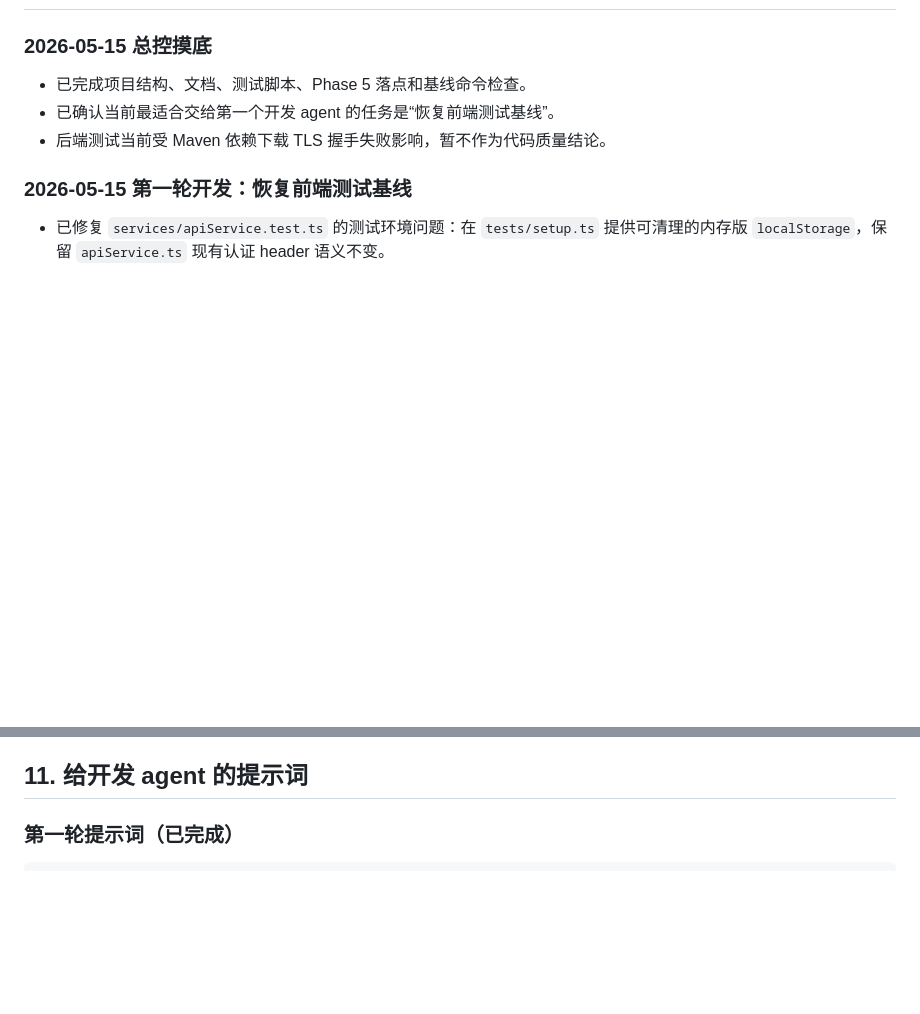
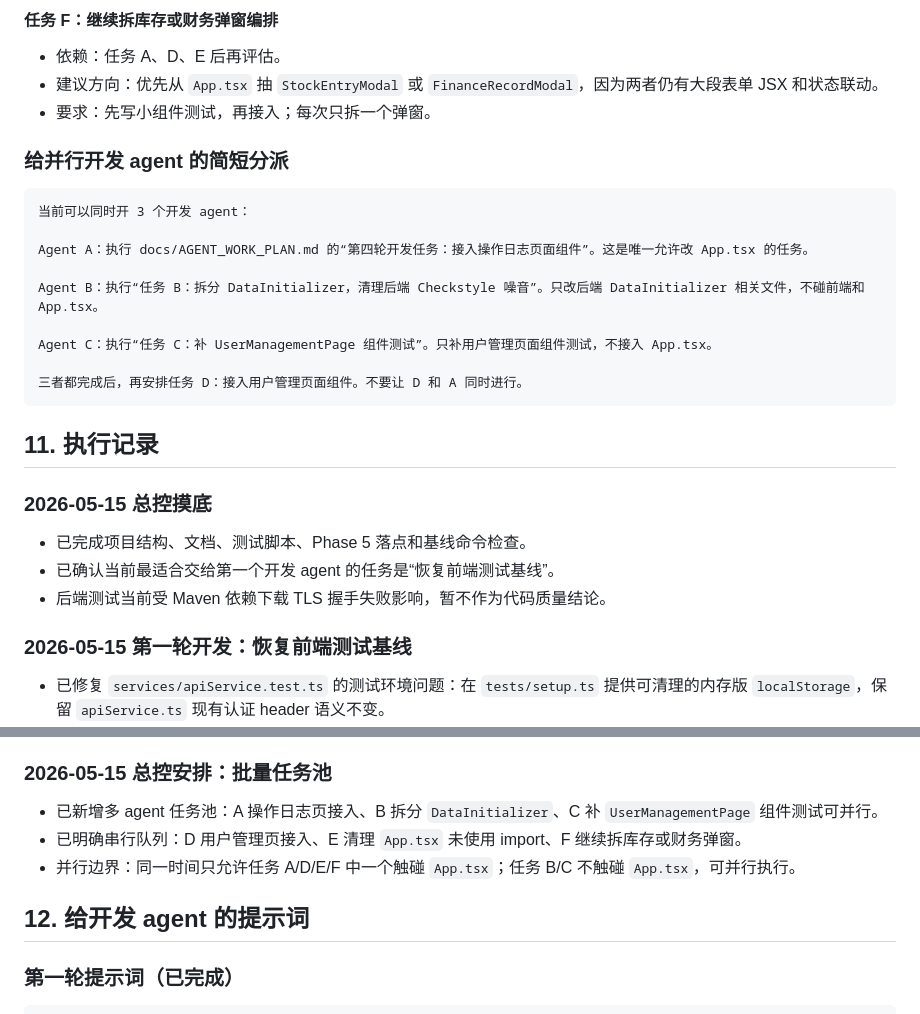
Before and after one commit to Dirtytrii/Hongshuo-ERP-AI, a Markdown page: docs/AGENT_WORK_PLAN.md, 2 parts joined by grey strips. Drawn GitHub-style; blank space fills up the shorter version.

````diff
--- a/docs/AGENT_WORK_PLAN.md
+++ b/docs/AGENT_WORK_PLAN.md
@@ -317,3 +368,24 @@
+#### 任务 F：继续拆库存或财务弹窗编排
+
+- 依赖：任务 A、D、E 后再评估。
+- 建议方向：优先从 `App.tsx` 抽 `StockEntryModal` 或 `FinanceRecordModal`，因为两者仍有大段表单 JSX 和状态联动。
+- 要求：先写小组件测试，再接入；每次只拆一个弹窗。
+
+### 给并行开发 agent 的简短分派
+
+```text
+当前可以同时开 3 个开发 agent：
+
+Agent A：执行 docs/AGENT_WORK_PLAN.md 的“第四轮开发任务：接入操作日志页面组件”。这是唯一允许改 App.tsx 的任务。
+
+Agent B：执行“任务 B：拆分 DataInitializer，清理后端 Checkstyle 噪音”。只改后端 DataInitializer 相关文件，不碰前端和 App.tsx。
+
+Agent C：执行“任务 C：补 UserManagementPage 组件测试”。只补用户管理页面组件测试，不接入 App.tsx。
+
+三者都完成后，再安排任务 D：接入用户管理页面组件。不要让 D 和 A 同时进行。
+```
+
+## 11. 执行记录
 
 ### 2026-05-15 总控摸底
 
@@ -381,7 +453,13 @@
 - 已复跑 `npm run lint`，仍为 0 errors、66 warnings。
 - 已确认 `components/History/OperationLogPage.tsx` 已存在但未接入 `App.tsx`，第四轮任务确定为“接入操作日志页面组件”。
 
-## 11. 给开发 agent 的提示词
+### 2026-05-15 总控安排：批量任务池
+
+- 已新增多 agent 任务池：A 操作日志页接入、B 拆分 `DataInitializer`、C 补 `UserManagementPage` 组件测试可并行。
+- 已明确串行队列：D 用户管理页接入、E 清理 `App.tsx` 未使用 import、F 继续拆库存或财务弹窗。
+- 并行边界：同一时间只允许任务 A/D/E/F 中一个触碰 `App.tsx`；任务 B/C 不触碰 `App.tsx`，可并行执行。
+
+## 12. 给开发 agent 的提示词
 
 ### 第一轮提示词（已完成）
 
````
Also changed, not shown: other parts of docs/AGENT_WORK_PLAN.md (+52 -1 lines).
